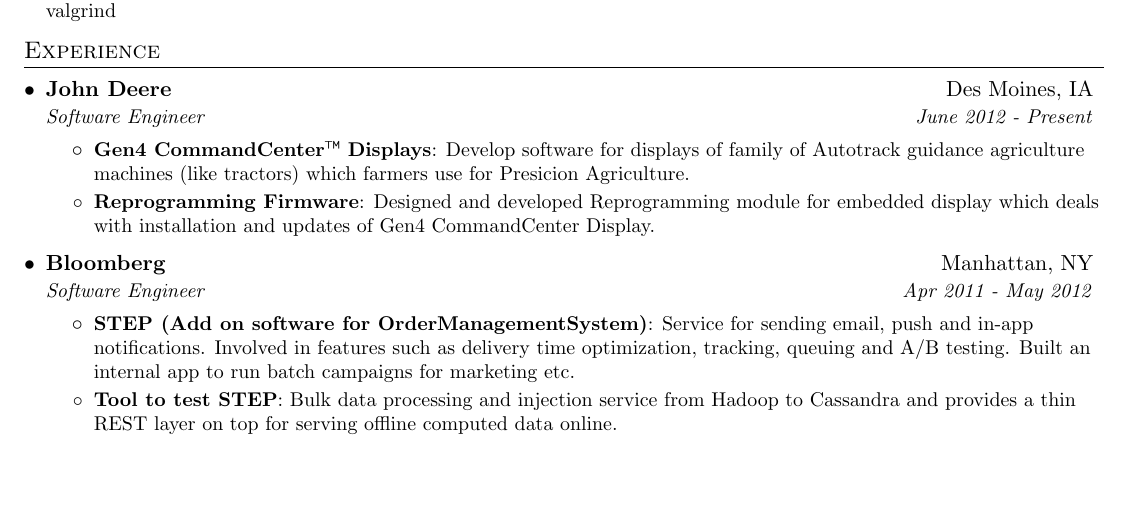
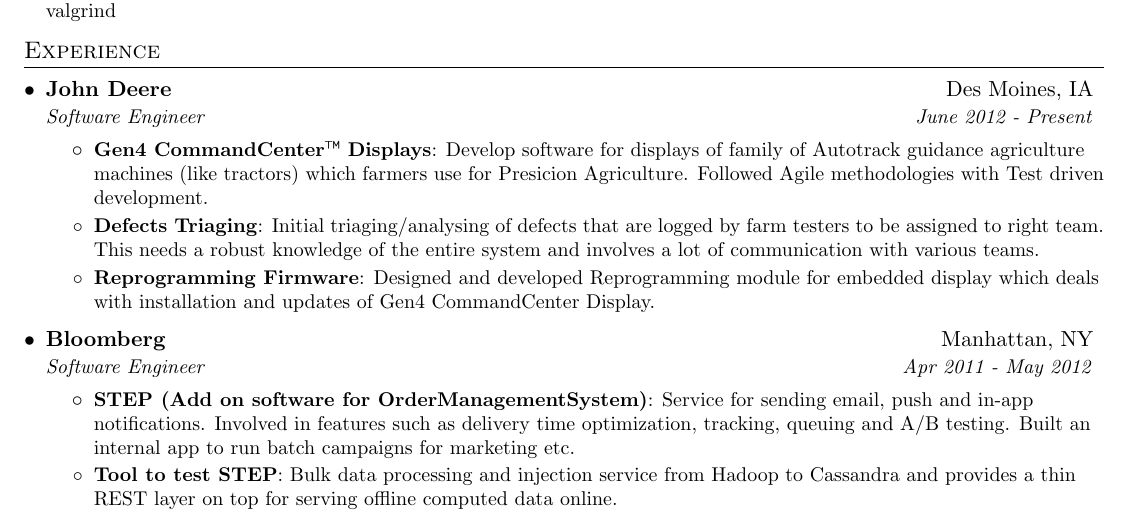
Before and after one commit to logmeinva/resume, a LaTeX document (naveen.tex): part of the page, cut so that both start at the same text, the shorter picture padded with empty space. Compiled offline with pdfLaTeX.

Commit message:
Added Defects triaging

```diff
--- a/naveen.tex
+++ b/naveen.tex
@@ -122,7 +122,9 @@
       {Software Engineer}{June 2012 - Present}
       \resumeItemListStart
         \resumeItem{Gen4 CommandCenter\texttrademark\ Displays}
-          {Develop software for displays of family of Autotrack guidance agriculture machines (like tractors) which farmers use for Presicion Agriculture.}
+          {Develop software for displays of family of Autotrack guidance agriculture machines (like tractors) which farmers use for Presicion Agriculture. Followed Agile methodologies with Test driven development.}
+        \resumeItem{Defects Triaging}
+          {Initial triaging/analysing of defects that are logged by farm testers to be assigned to right team. This needs a robust knowledge of the entire system and involves a lot of communication with various teams.}
         \resumeItem{Reprogramming Firmware}
           {Designed and developed Reprogramming module for embedded display which deals with installation and updates of Gen4 CommandCenter Display.}
       \resumeItemListEnd
```
